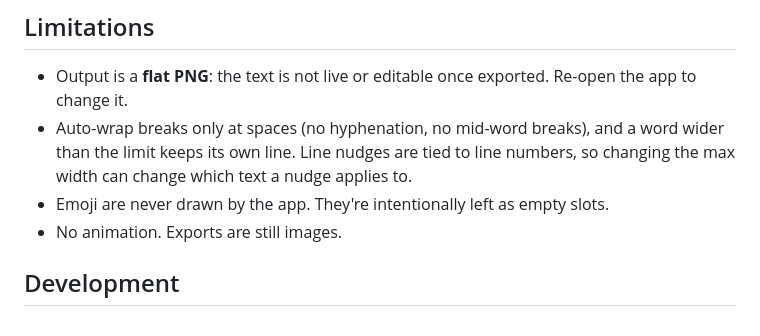
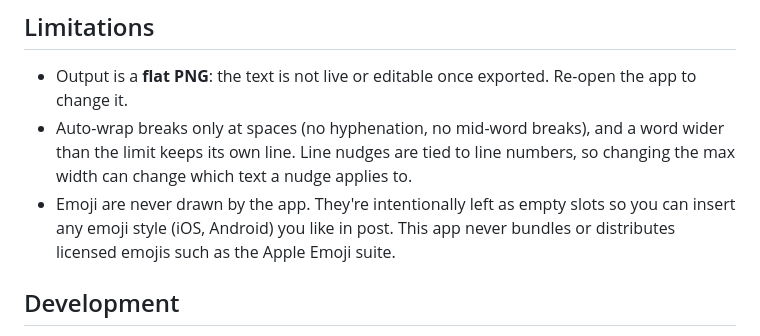
Before and after one commit to wishym1shy/opentitlecard, a Markdown page: README.md, the part around the change. Rendered like a GitHub page.

Commit message:
Update README with detailed emoji information
Clarified emoji handling in limitations section.

```diff
--- a/README.md
+++ b/README.md
@@ -70,8 +70,7 @@ Everything happens in your browser. No text, fonts, or images leave your compute
 
 - Output is a **flat PNG**: the text is not live or editable once exported. Re-open the app to change it.
 - Auto-wrap breaks only at spaces (no hyphenation, no mid-word breaks), and a word wider than the limit keeps its own line. Line nudges are tied to line numbers, so changing the max width can change which text a nudge applies to.
-- Emoji are never drawn by the app. They're intentionally left as empty slots.
-- No animation. Exports are still images.
+- Emoji are never drawn by the app. They're intentionally left as empty slots so you can insert any emoji style (iOS, Android) you like in post. This app never bundles or distributes licensed emojis such as the Apple Emoji suite.
 
 ## Development
 
```
